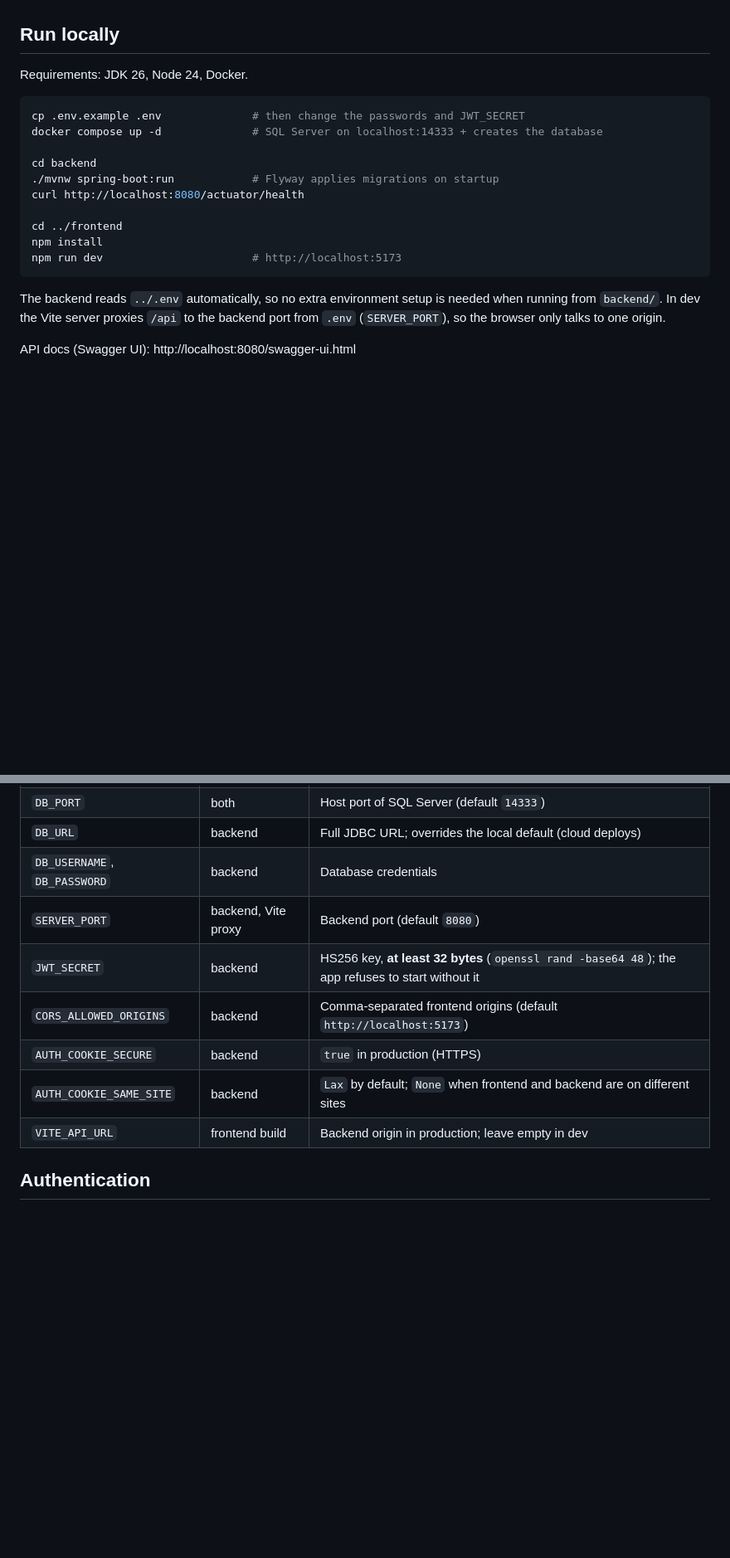
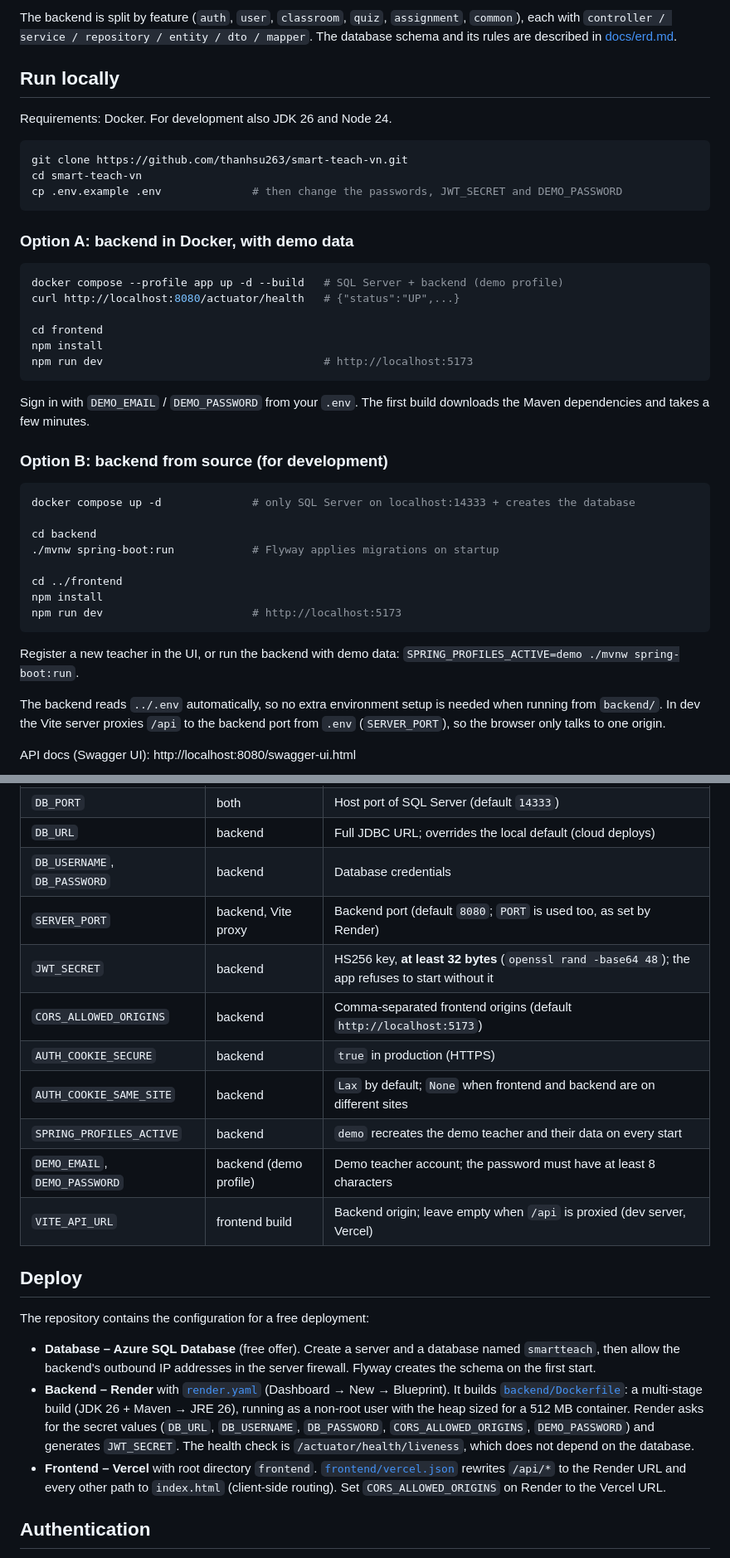
Before and after one commit to thanhsu263/smart-teach-vn, a Markdown page: README.md, 2 parts joined by grey strips. Shown at 83% size. Rendered like a GitHub page; blank space fills up the shorter version.

````diff
--- a/README.md
+++ b/README.md
@@ -17,20 +73,46 @@ React frontend.
+The backend is split by feature (`auth`, `user`, `classroom`, `quiz`, `assignment`, `common`),
+each with `controller / service / repository / entity / dto / mapper`. The database schema and
+its rules are described in [docs/erd.md](docs/erd.md).
 
 ## Run locally
 
-Requirements: JDK 26, Node 24, Docker.
+Requirements: Docker. For development also JDK 26 and Node 24.
 
 ```bash
-cp .env.example .env              # then change the passwords and JWT_SECRET
-docker compose up -d              # SQL Server on localhost:14333 + creates the database
+git clone https://github.com/thanhsu263/smart-teach-vn.git
+cd smart-teach-vn
+cp .env.example .env              # then change the passwords, JWT_SECRET and DEMO_PASSWORD
+```
+
+### Option A: backend in Docker, with demo data
+
+```bash
+docker compose --profile app up -d --build   # SQL Server + backend (demo profile)
+curl http://localhost:8080/actuator/health   # {"status":"UP",...}
+
+cd frontend
+npm install
+npm run dev                                  # http://localhost:5173
+```
+
+Sign in with `DEMO_EMAIL` / `DEMO_PASSWORD` from your `.env`. The first build downloads the
+Maven dependencies and takes a few minutes.
+
+### Option B: backend from source (for development)
+
+```bash
+docker compose up -d              # only SQL Server on localhost:14333 + creates the database
 
 cd backend
 ./mvnw spring-boot:run            # Flyway applies migrations on startup
-curl http://localhost:8080/actuator/health
 
 cd ../frontend
 npm install
 npm run dev                       # http://localhost:5173
 ```
+
+Register a new teacher in the UI, or run the backend with demo data:
+`SPRING_PROFILES_ACTIVE=demo ./mvnw spring-boot:run`.
 
 The backend reads `../.env` automatically, so no extra environment setup is needed when
 running from `backend/`. In dev the Vite server proxies `/api` to the backend port from
@@ -46,12 +128,32 @@ API docs (Swagger UI): http://localhost:8080/swagger-ui.html
 | `DB_PORT` | both | Host port of SQL Server (default `14333`) |
 | `DB_URL` | backend | Full JDBC URL; overrides the local default (cloud deploys) |
 | `DB_USERNAME`, `DB_PASSWORD` | backend | Database credentials |
-| `SERVER_PORT` | backend, Vite proxy | Backend port (default `8080`) |
+| `SERVER_PORT` | backend, Vite proxy | Backend port (default `8080`; `PORT` is used too, as set by Render) |
 | `JWT_SECRET` | backend | HS256 key, **at least 32 bytes** (`openssl rand -base64 48`); the app refuses to start without it |
 | `CORS_ALLOWED_ORIGINS` | backend | Comma-separated frontend origins (default `http://localhost:5173`) |
 | `AUTH_COOKIE_SECURE` | backend | `true` in production (HTTPS) |
 | `AUTH_COOKIE_SAME_SITE` | backend | `Lax` by default; `None` when frontend and backend are on different sites |
-| `VITE_API_URL` | frontend build | Backend origin in production; leave empty in dev |
+| `SPRING_PROFILES_ACTIVE` | backend | `demo` recreates the demo teacher and their data on every start |
+| `DEMO_EMAIL`, `DEMO_PASSWORD` | backend (demo profile) | Demo teacher account; the password must have at least 8 characters |
+| `VITE_API_URL` | frontend build | Backend origin; leave empty when `/api` is proxied (dev server, Vercel) |
+
+## Deploy
+
+The repository contains the configuration for a free deployment:
+
+- **Database – Azure SQL Database** (free offer). Create a server and a database named
+  `smartteach`, then allow the backend's outbound IP addresses in the server firewall.
+  Flyway creates the schema on the first start.
+- **Backend – Render** with [`render.yaml`](render.yaml) (Dashboard → New → Blueprint). It
+  builds [`backend/Dockerfile`](backend/Dockerfile): a multi-stage build (JDK 26 + Maven →
+  JRE 26), running as a non-root user with the heap sized for a 512 MB container. Render
+  asks for the secret values (`DB_URL`, `DB_USERNAME`, `DB_PASSWORD`, `CORS_ALLOWED_ORIGINS`,
+  `DEMO_PASSWORD`) and generates `JWT_SECRET`. The health check is
+  `/actuator/health/liveness`, which does not depend on the database.
+- **Frontend – Vercel** with root directory `frontend`.
+  [`frontend/vercel.json`](frontend/vercel.json) rewrites `/api/*` to the Render URL and every
+  other path to `index.html` (client-side routing). Set `CORS_ALLOWED_ORIGINS` on Render to
+  the Vercel URL.
 
 ## Authentication
 
````
Also changed, not shown: other parts of README.md (+65 -8 lines), docs/erd.md (added, +121 -0 lines), docs/screenshots/assignment-analytics.png (added), docs/screenshots/assignments.png (added), docs/screenshots/class-detail.png (added), docs/screenshots/quiz-editor.png (added), docs/screenshots/student-attempt.png (added), docs/screenshots/student-result.png (added).
